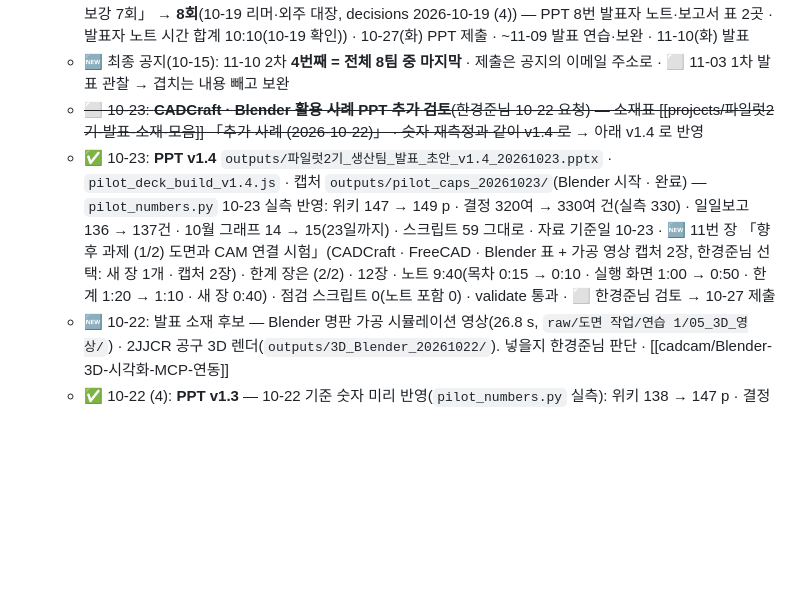
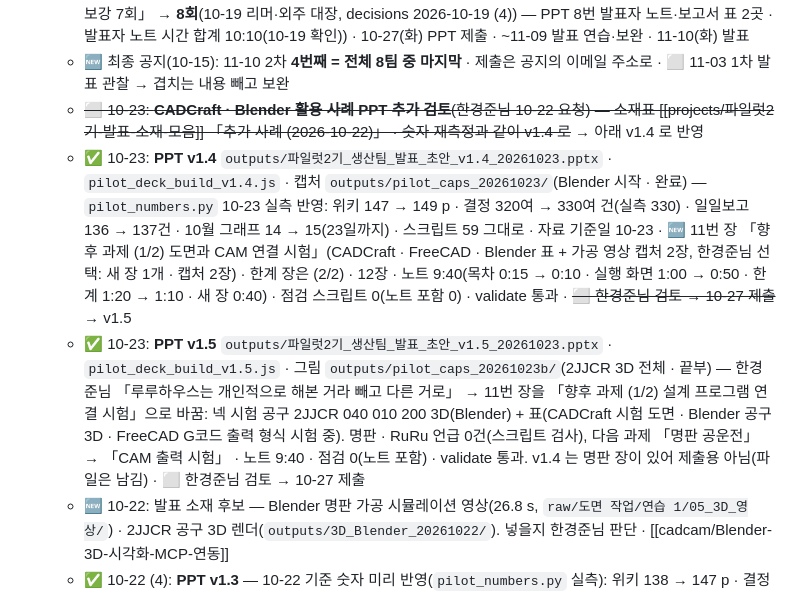
Before and after one commit to HanKyungJun/koreatooling-portal, a Markdown page: wiki/_handoff/tasks.md, the part around the change. Rendered like a GitHub page; blank space fills up the shorter version.

Commit message:
파일럿 2기 발표 v1.5: 개인 연습 사례를 빼고 회사 공구 2JJCR 3D로 교체

```diff
--- a/wiki/_handoff/tasks.md
+++ b/wiki/_handoff/tasks.md
@@ -32,7 +32,8 @@
   - 일정: 10-16 개/셋업 최종값 · ~~~10-26~~ → **10-23(금)** 캡처·질문 예시·숫자 재측정(10-26 한경준님 연차로 당김, 2026-10-19 — `python scripts/pilot_numbers.py` 한 줄로 측정. 10-19 시험값: 위키 138p · 결정 305건 · 스크립트 58개 · 일일보고 133개 · 최근 18영업일 18/18 · 20영업일 20/20 · ⬜ 같이 고칠 것: 투입 목록 「규칙 보강 7회」 → **8회**(10-19 리머·외주 대장, decisions 2026-10-19 (4)) — PPT 8번 발표자 노트·보고서 표 2곳 · 발표자 노트 시간 합계 10:10(10-19 확인)) · 10-27(화) PPT 제출 · ~11-09 발표 연습·보완 · 11-10(화) 발표
   - 🆕 최종 공지(10-15): 11-10 2차 **4번째 = 전체 8팀 중 마지막** · 제출은 공지의 이메일 주소로 · ⬜ 11-03 1차 발표 관찰 → 겹치는 내용 빼고 보완
   - ~~⬜ 10-23: **CADCraft · Blender 활용 사례 PPT 추가 검토**(한경준님 10-22 요청) — 소재표 [[projects/파일럿2기-발표-소재-모음]] 「추가 사례 (2026-10-22)」 · 숫자 재측정과 같이 v1.4 로~~ → 아래 v1.4 로 반영
-  - ✅ 10-23: **PPT v1.4** `outputs/파일럿2기_생산팀_발표_초안_v1.4_20261023.pptx` · `pilot_deck_build_v1.4.js` · 캡처 `outputs/pilot_caps_20261023/`(Blender 시작 · 완료) — `pilot_numbers.py` 10-23 실측 반영: 위키 147 → 149 p · 결정 320여 → 330여 건(실측 330) · 일일보고 136 → 137건 · 10월 그래프 14 → 15(23일까지) · 스크립트 59 그대로 · 자료 기준일 10-23 · 🆕 11번 장 「향후 과제 (1/2) 도면과 CAM 연결 시험」(CADCraft · FreeCAD · Blender 표 + 가공 영상 캡처 2장, 한경준님 선택: 새 장 1개 · 캡처 2장) · 한계 장은 (2/2) · 12장 · 노트 9:40(목차 0:15 → 0:10 · 실행 화면 1:00 → 0:50 · 한계 1:20 → 1:10 · 새 장 0:40) · 점검 스크립트 0(노트 포함 0) · validate 통과 · ⬜ 한경준님 검토 → 10-27 제출
+  - ✅ 10-23: **PPT v1.4** `outputs/파일럿2기_생산팀_발표_초안_v1.4_20261023.pptx` · `pilot_deck_build_v1.4.js` · 캡처 `outputs/pilot_caps_20261023/`(Blender 시작 · 완료) — `pilot_numbers.py` 10-23 실측 반영: 위키 147 → 149 p · 결정 320여 → 330여 건(실측 330) · 일일보고 136 → 137건 · 10월 그래프 14 → 15(23일까지) · 스크립트 59 그대로 · 자료 기준일 10-23 · 🆕 11번 장 「향후 과제 (1/2) 도면과 CAM 연결 시험」(CADCraft · FreeCAD · Blender 표 + 가공 영상 캡처 2장, 한경준님 선택: 새 장 1개 · 캡처 2장) · 한계 장은 (2/2) · 12장 · 노트 9:40(목차 0:15 → 0:10 · 실행 화면 1:00 → 0:50 · 한계 1:20 → 1:10 · 새 장 0:40) · 점검 스크립트 0(노트 포함 0) · validate 통과 · ~~⬜ 한경준님 검토 → 10-27 제출~~ → v1.5
+  - ✅ 10-23: **PPT v1.5** `outputs/파일럿2기_생산팀_발표_초안_v1.5_20261023.pptx` · `pilot_deck_build_v1.5.js` · 그림 `outputs/pilot_caps_20261023b/`(2JJCR 3D 전체 · 끝부) — 한경준님 「루루하우스는 개인적으로 해본 거라 빼고 다른 거로」 → 11번 장을 「향후 과제 (1/2) 설계 프로그램 연결 시험」으로 바꿈: 넥 시험 공구 2JJCR 040 010 200 3D(Blender) + 표(CADCraft 시험 도면 · Blender 공구 3D · FreeCAD G코드 출력 형식 시험 중). 명판 · RuRu 언급 0건(스크립트 검사), 다음 과제 「명판 공운전」 → 「CAM 출력 시험」 · 노트 9:40 · 점검 0(노트 포함) · validate 통과. v1.4 는 명판 장이 있어 제출용 아님(파일은 남김) · ⬜ 한경준님 검토 → 10-27 제출
   - 🆕 10-22: 발표 소재 후보 — Blender 명판 가공 시뮬레이션 영상(26.8 s, `raw/도면 작업/연습 1/05_3D_영상/`) · 2JJCR 공구 3D 렌더(`outputs/3D_Blender_20261022/`). 넣을지 한경준님 판단 · [[cadcam/Blender-3D-시각화-MCP-연동]]
   - ✅ 10-22 (4): **PPT v1.3** — 10-22 기준 숫자 미리 반영(`pilot_numbers.py` 실측): 위키 138 → 147 p · 결정 약 300 → 320여 건(실측 326) · 스크립트 55 → 59개(10-19 실측 58 이 PPT 에 안 들어가 있었음) · 일일보고 133 → 136건 · 10월 그래프 11 → 14(22일까지) · 자료 기준일 10-19 → 10-22 · 점검 스크립트 0 · `pilot_deck_build_v1.3.js` · v1.2 보존 · ⬜ 10-23: 스크립트 다시 돌려 바뀐 칸만 고침 · 규칙 보강 7 → 8회는 PPT 에 없음(보고서 표만) · 8월 19건 = 영업일 수 확인
   - ✅ 10-22 (3): **PPT v1.2** — 점검 스크립트 0 (쉼표로 두 마디 잇던 39곳 다시 씀, 쉼표 문장 32.2 → 9.3 %) · [[standards/문서작성-AI티-점검표]] · `scripts/doc_style_check.py` · decisions 2026-10-22 (3) · ✅ 넥 보고 v2 docx 쉼표 33.6 %는 대부분 항목 나열 → 점검 기준 고침(보고서는 절 잇기 10 % 이하만 판정, v2 = 9.7 % 통과) · 문체 규칙은 **다음 보고서부터** 적용(한경준님 10-22)
```
Also changed, not shown: wiki/projects/파일럿2기-발표-소재-모음.md (+1 -0 lines).
